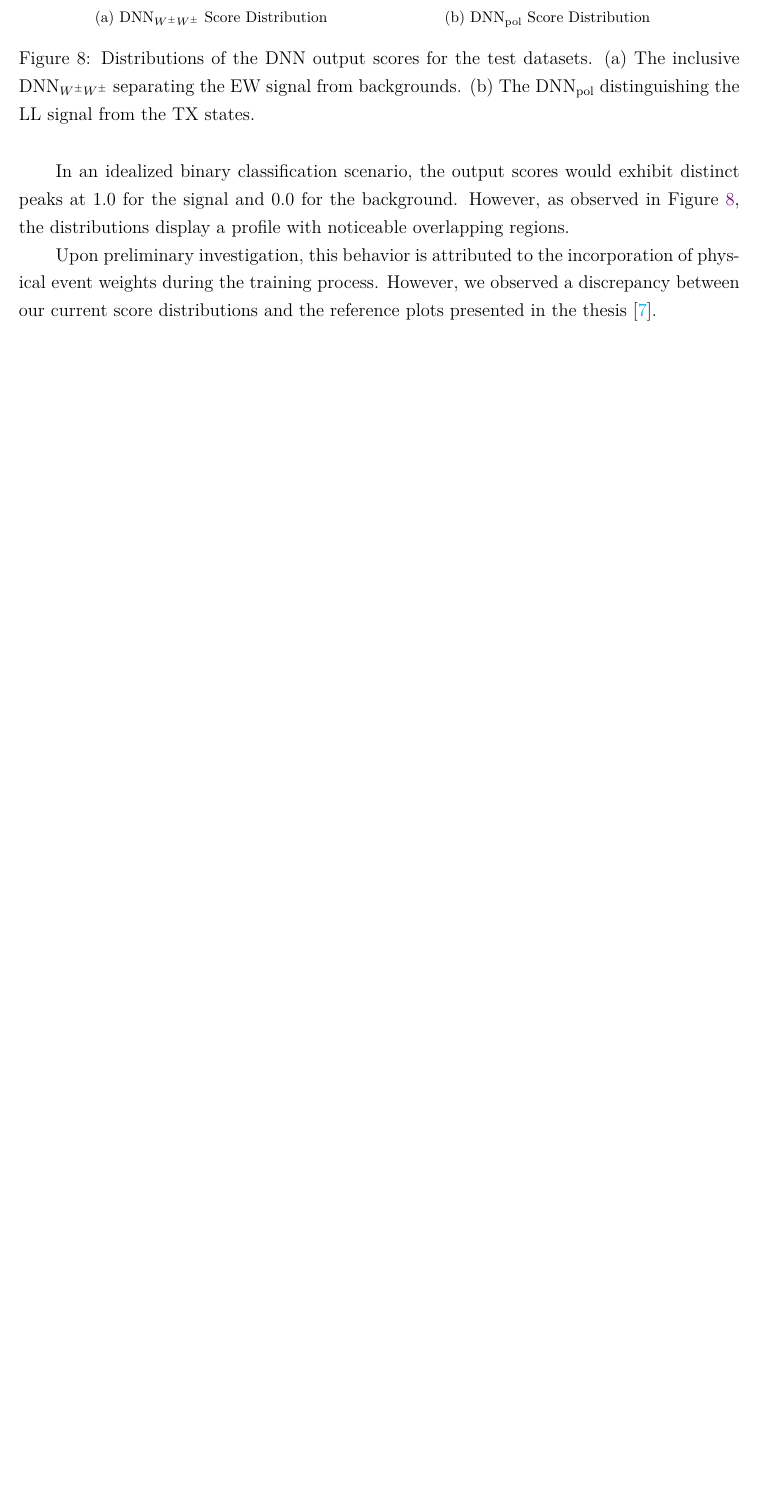
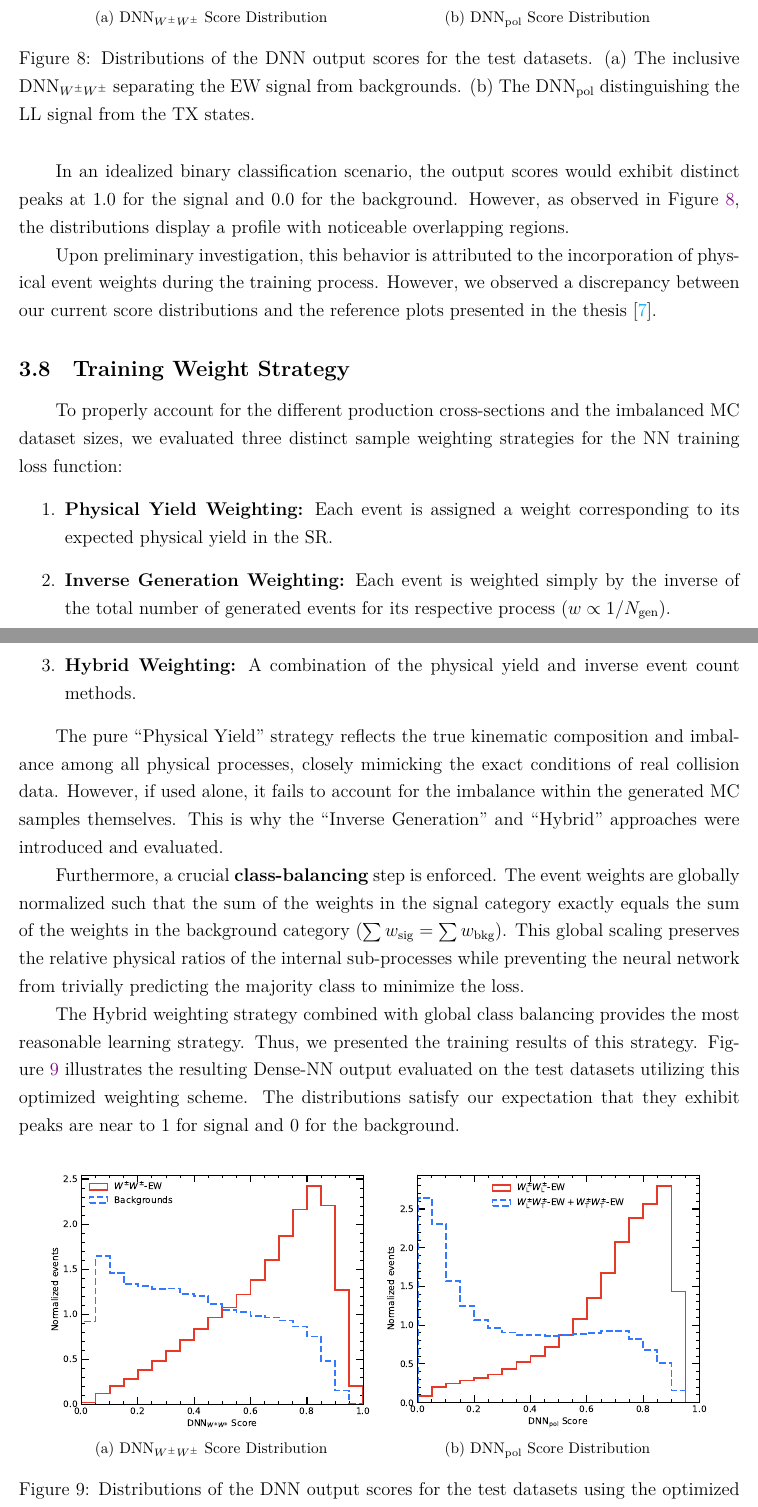
Before and after one commit to r10222035/longitudinal_W, a LaTeX document (Note/note.tex): part of page 31 of 36 before the commit and two parts of pages 31 and 32 of 37 after it, the two joined at a grey line, cut so that both start at the same text, the shorter picture padded with empty space. Compiled offline with XeLaTeX.

Commit message:
Note: Summarize the results of new weight strategy

```diff
--- a/Note/note.tex
+++ b/Note/note.tex
@@ -1174,6 +1174,36 @@
         Upon preliminary investigation, this behavior is attributed to the incorporation of physical event weights during the training process. However, we observed a discrepancy between our current score distributions and the reference plots presented in the thesis~\cite{stange2025longitudinal}.
 
     % subsection dnn_output_score_distributions (end)
+
+    \subsection{Training Weight Strategy}% (fold)
+    \label{sub:weighting_strategy}
+
+        To properly account for the different production cross-sections and the imbalanced MC dataset sizes, we evaluated three distinct sample weighting strategies for the NN training loss function:
+        \begin{enumerate}
+            \item \textbf{Physical Yield Weighting:} Each event is assigned a weight corresponding to its expected physical yield in the SR.
+            \item \textbf{Inverse Generation Weighting:} Each event is weighted simply by the inverse of the total number of generated events for its respective process ($w \propto 1/N_{\text{gen}}$).
+            \item \textbf{Hybrid Weighting:} A combination of the physical yield and inverse event count methods.
+        \end{enumerate}
+
+        The pure ``Physical Yield'' strategy reflects the true kinematic composition and imbalance among all physical processes, closely mimicking the exact conditions of real collision data. However, if used alone, it fails to account for the imbalance within the generated MC samples themselves. This is why the ``Inverse Generation'' and ``Hybrid'' approaches were introduced and evaluated.
+
+        Furthermore, a crucial \textbf{class-balancing} step is enforced. The event weights are globally normalized such that the sum of the weights in the signal category exactly equals the sum of the weights in the background category ($\sum w_{\text{sig}} = \sum w_{\text{bkg}}$). This global scaling preserves the relative physical ratios of the internal sub-processes while preventing the neural network from trivially predicting the majority class to minimize the loss.
+
+        The Hybrid weighting strategy combined with global class balancing provides the most reasonable learning strategy. Thus, we presented the training results of this strategy. Figure~\ref{fig:dnn_score_distributions_signal_background_balanced_weight} illustrates the resulting Dense-NN output evaluated on the test datasets utilizing this optimized weighting scheme. The distributions satisfy our expectation that they exhibit peaks are near to 1 for signal and 0 for the background.
+
+        \begin{figure}[htbp]
+            \centering
+            \subfloat[$\text{DNN}_{W^{\pm}W^{\pm}}$ Score Distribution]{
+                \includegraphics[width=0.45\textwidth]{dnn_score_dist_ew_vs_bg_binary_unstacked_hybrid.pdf}
+            }
+            \subfloat[$\text{DNN}_{\text{pol}}$ Score Distribution]{
+                \includegraphics[width=0.45\textwidth]{dnn_score_dist_pol_ll_vs_lttt_binary_unstacked_hybrid.pdf}
+            }
+            \caption{Distributions of the DNN output scores for the test datasets using the optimized hybrid weighting strategy. (a) The inclusive $\text{DNN}_{W^{\pm}W^{\pm}}$ separating the EW signal from backgrounds. (b) The $\text{DNN}_{\text{pol}}$ distinguishing the LL signal from the TX states.}
+            \label{fig:dnn_score_distributions_signal_background_balanced_weight}
+        \end{figure}
+
+    % subsection weighting_strategy (end)
 
 % section dense_neural_network (end)
 
```
Also changed, not shown: Note/note.pdf, Note/note.tex (10 more changed lines).
